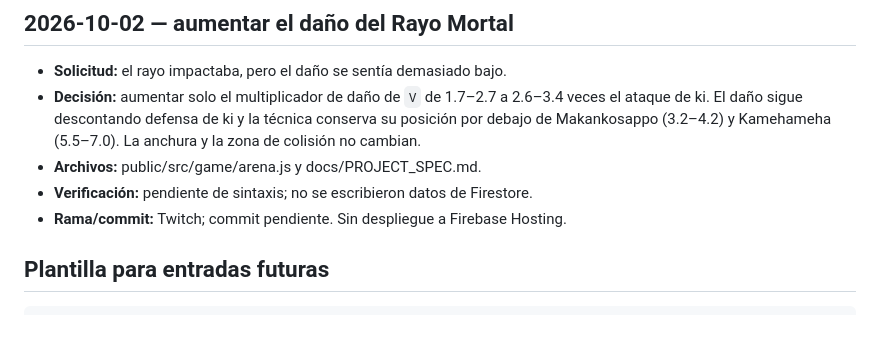
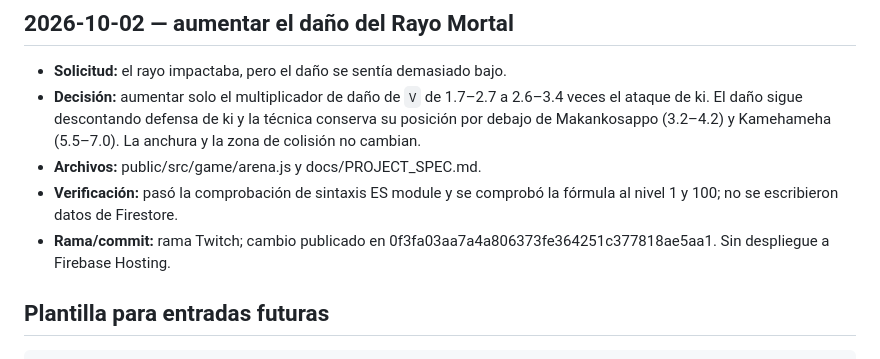
Before and after one commit to aloadeuado/Sayayines_Godot, a Markdown page: KiArena/docs/CHANGELOG.md, the part around the change. Rendered like a GitHub page; blank space fills up the shorter version.

Commit message:
Record Death Ray damage balance update

```diff
--- a/KiArena/docs/CHANGELOG.md
+++ b/KiArena/docs/CHANGELOG.md
@@ -52,8 +52,8 @@ Estas entradas recogen decisiones y cambios solicitados durante el prototipado,
 - **Solicitud:** el rayo impactaba, pero el daño se sentía demasiado bajo.
 - **Decisión:** aumentar solo el multiplicador de daño de `V` de 1.7–2.7 a 2.6–3.4 veces el ataque de ki. El daño sigue descontando defensa de ki y la técnica conserva su posición por debajo de Makankosappo (3.2–4.2) y Kamehameha (5.5–7.0). La anchura y la zona de colisión no cambian.
 - **Archivos:** public/src/game/arena.js y docs/PROJECT_SPEC.md.
-- **Verificación:** pendiente de sintaxis; no se escribieron datos de Firestore.
-- **Rama/commit:** Twitch; commit pendiente. Sin despliegue a Firebase Hosting.
+- **Verificación:** pasó la comprobación de sintaxis ES module y se comprobó la fórmula al nivel 1 y 100; no se escribieron datos de Firestore.
+- **Rama/commit:** rama Twitch; cambio publicado en 0f3fa03aa7a4a806373fe364251c377818ae5aa1. Sin despliegue a Firebase Hosting.
 
 ## Plantilla para entradas futuras
 
```
